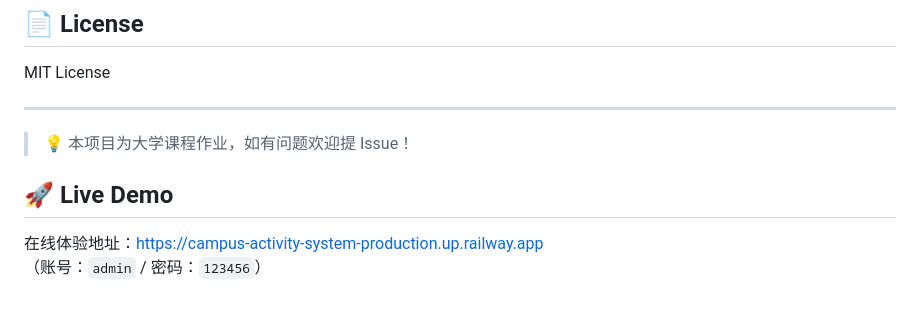
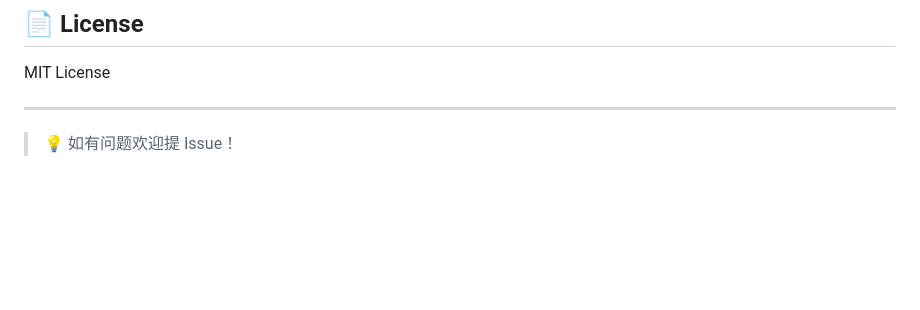
Before and after one commit to Ning-83950/campus-activity-system, a Markdown page: README.md, the part around the change. Rendered like a GitHub page; blank space fills up the shorter version.

```diff
--- a/README.md
+++ b/README.md
@@ -168,10 +168,4 @@ MIT License
 
 ---
 
-> 💡 本项目为大学课程作业，如有问题欢迎提 Issue！
-
-
-## 🚀 Live Demo
-
-在线体验地址：https://campus-activity-system-production.up.railway.app
-（账号：`admin` / 密码：`123456`）
+> 💡 如有问题欢迎提 Issue！
```
